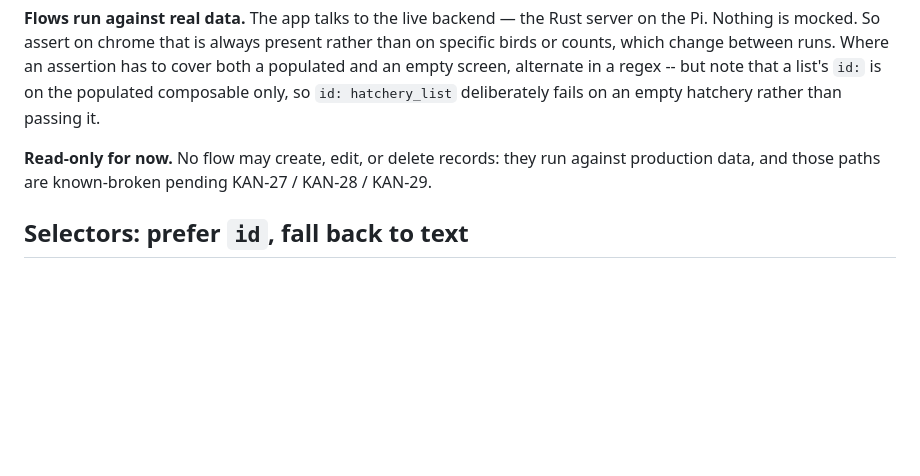
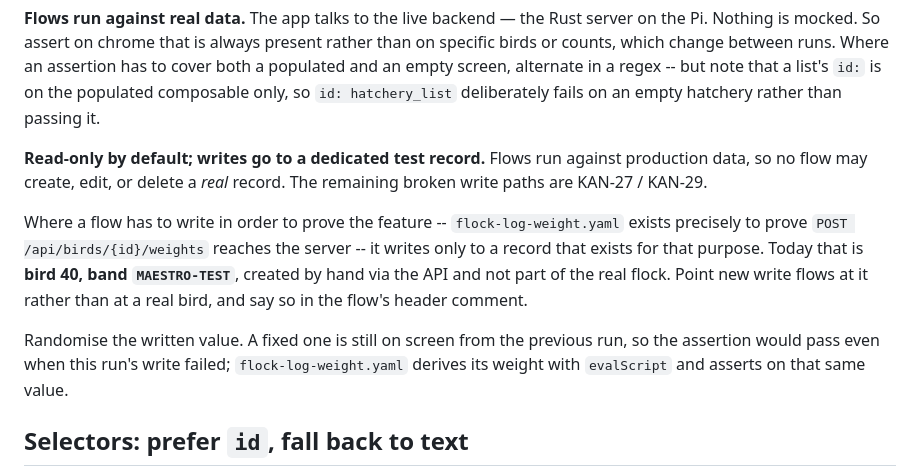
Before and after one commit to gwetherholt/QuailSyncV2, a Markdown page: maestro/README.md, the part around the change. Drawn GitHub-style; blank space fills up the shorter version.

```diff
--- a/maestro/README.md
+++ b/maestro/README.md
@@ -74,8 +74,19 @@ a populated and an empty screen, alternate in a regex -- but note that a list's
 on the populated composable only, so `id: hatchery_list` deliberately fails on an empty
 hatchery rather than passing it.
 
-**Read-only for now.** No flow may create, edit, or delete records: they run against
-production data, and those paths are known-broken pending KAN-27 / KAN-28 / KAN-29.
+**Read-only by default; writes go to a dedicated test record.** Flows run against
+production data, so no flow may create, edit, or delete a *real* record. The remaining
+broken write paths are KAN-27 / KAN-29.
+
+Where a flow has to write in order to prove the feature -- `flock-log-weight.yaml` exists
+precisely to prove `POST /api/birds/{id}/weights` reaches the server -- it writes only to a
+record that exists for that purpose. Today that is **bird 40, band `MAESTRO-TEST`**, created
+by hand via the API and not part of the real flock. Point new write flows at it rather than
+at a real bird, and say so in the flow's header comment.
+
+Randomise the written value. A fixed one is still on screen from the previous run, so the
+assertion would pass even when this run's write failed; `flock-log-weight.yaml` derives its
+weight with `evalScript` and asserts on that same value.
 
 ## Selectors: prefer `id`, fall back to text
 
```
Also changed, not shown: docs/FEATURES.md (+24 -8 lines), maestro/screenshots/dashboard-overview/dashboard-overview.png, maestro/screenshots/flock-list/flock-list.png, maestro/screenshots/flock-log-weight/flock-log-weight.png (added), maestro/screenshots/hatchery-list/hatchery-list.png, 3 other files.
